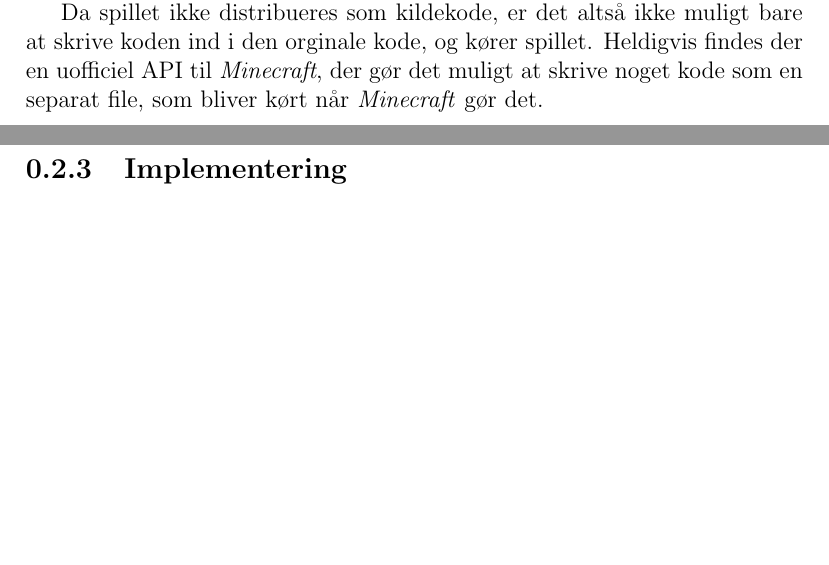
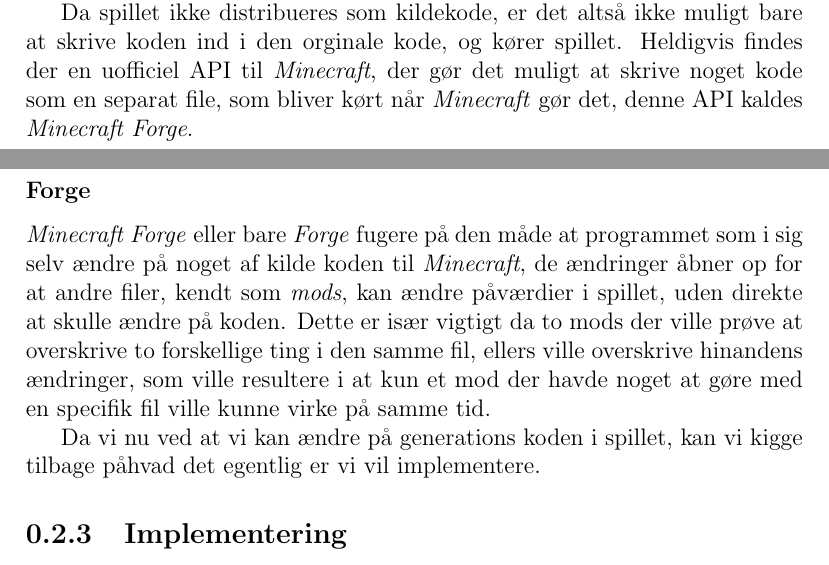
Before and after one commit to Hanse00/Visualization-of-functions-with-two-parameters-in-minecraft, a LaTeX document (report/report.tex): two parts of pages 4 and 5 of 5, joined at a grey line, cut so that both start at the same text, the shorter picture padded with empty space. Compiled offline with pdfLaTeX.

Commit message:
Info about forge

```diff
--- a/report/report.tex
+++ b/report/report.tex
@@ -84,7 +84,16 @@
 
 		Da spillet ikke distribueres som kildekode, er det alts\aa \ ikke muligt bare at skrive koden ind i den orginale kode, og k\o rer spillet.
 		Heldigvis findes der en uofficiel API til \emph{Minecraft}, der g\o r det muligt at skrive noget kode som en separat file, som bliver k\o rt
-		n\aa r \emph{Minecraft} g\o r det.
+		n\aa r \emph{Minecraft} g\o r det, denne API kaldes \emph{Minecraft Forge}.
+
+		\subsubsection{Forge}
+		\emph{Minecraft Forge} eller bare \emph{Forge} fugere p\aa \ den m\aa de at programmet som i sig selv \ae ndre p\aa \ noget af
+		kilde koden til \emph{Minecraft}, de \ae ndringer \aa bner op for at andre filer, kendt som \emph{mods}, kan \ae ndre p\aa
+		v\ae rdier i spillet, uden direkte at skulle \ae ndre p\aa \ koden. Dette er is\ae r vigtigt da to mods der ville pr\o ve at overskrive
+		to forskellige ting i den samme fil, ellers ville overskrive hinandens \ae ndringer, som ville resultere i at kun et mod der havde noget
+		at g\o re med en specifik fil ville kunne virke p\aa \ samme tid.
+
+		Da vi nu ved at vi kan \ae ndre p\aa \ generations koden i spillet, kan vi kigge tilbage p\aa hvad det egentlig er vi vil implementere.
 	\subsection{Implementering}
 	\subsection{Vurdering}
 	\section{Perspektivering}
```
Also changed, not shown: report/report.pdf.
